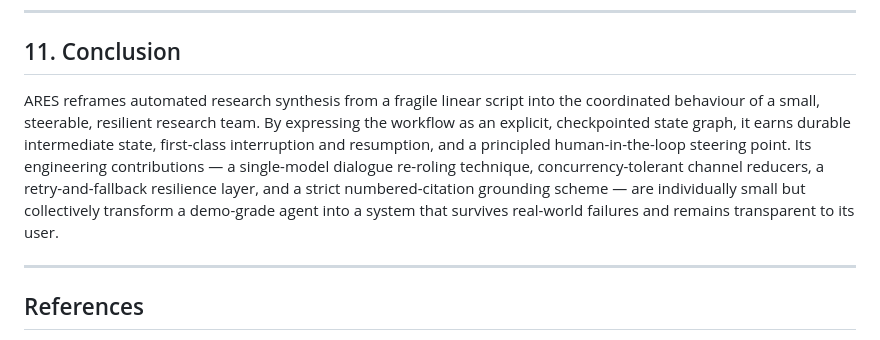
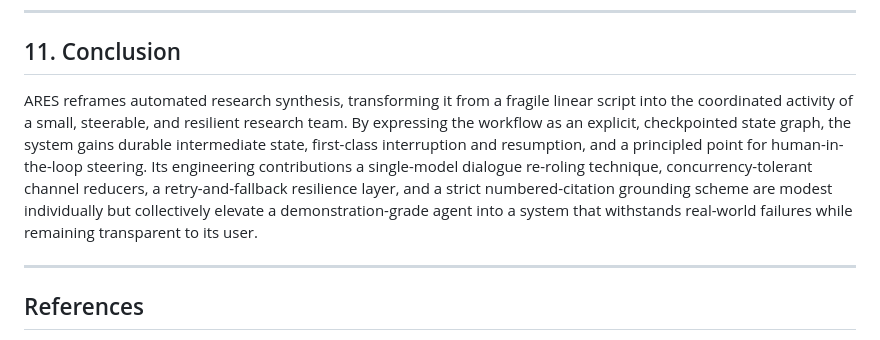
Before and after one commit to uditstocks/ARES, a Markdown page: academic/ARES_paper.md, the part around the change. Rendered like a GitHub page.

Commit message:
Refactor conclusion for improved readability
Revised conclusion section for clarity and conciseness.

```diff
--- a/academic/ARES_paper.md
+++ b/academic/ARES_paper.md
@@ -404,15 +404,7 @@ trigger targeted re-interviews, closing an outer quality-control loop.
 
 ## 11. Conclusion
 
-ARES reframes automated research synthesis from a fragile linear script into the
-coordinated behaviour of a small, steerable, resilient research team. By
-expressing the workflow as an explicit, checkpointed state graph, it earns durable
-intermediate state, first-class interruption and resumption, and a principled
-human-in-the-loop steering point. Its engineering contributions — a single-model
-dialogue re-roling technique, concurrency-tolerant channel reducers, a
-retry-and-fallback resilience layer, and a strict numbered-citation grounding
-scheme — are individually small but collectively transform a demo-grade agent into
-a system that survives real-world failures and remains transparent to its user.
+ARES reframes automated research synthesis, transforming it from a fragile linear script into the coordinated activity of a small, steerable, and resilient research team. By expressing the workflow as an explicit, checkpointed state graph, the system gains durable intermediate state, first-class interruption and resumption, and a principled point for human-in-the-loop steering. Its engineering contributions a single-model dialogue re-roling technique, concurrency-tolerant channel reducers, a retry-and-fallback resilience layer, and a strict numbered-citation grounding scheme are modest individually but collectively elevate a demonstration-grade agent into a system that withstands real-world failures while remaining transparent to its user.
 
 ---
 
```
